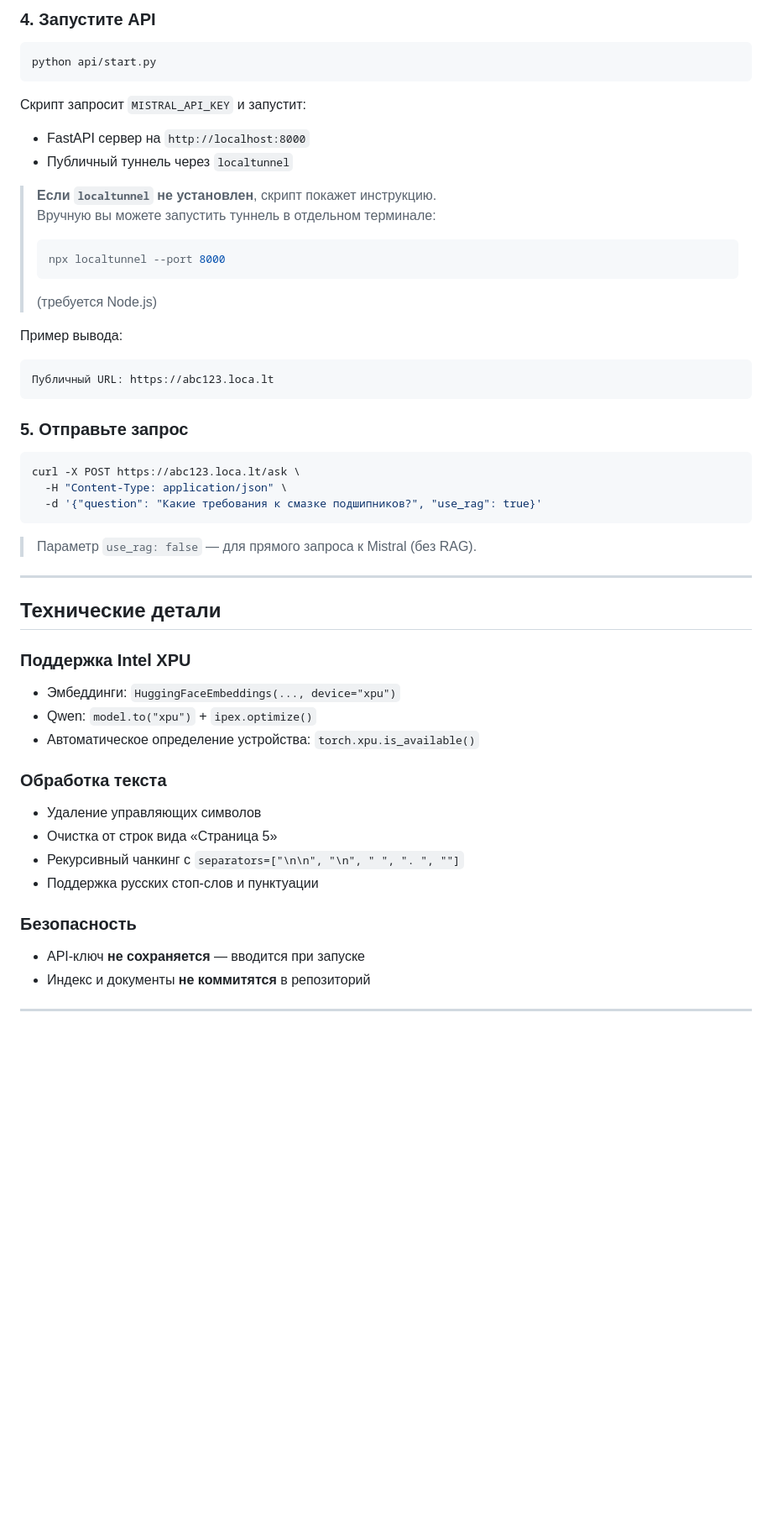
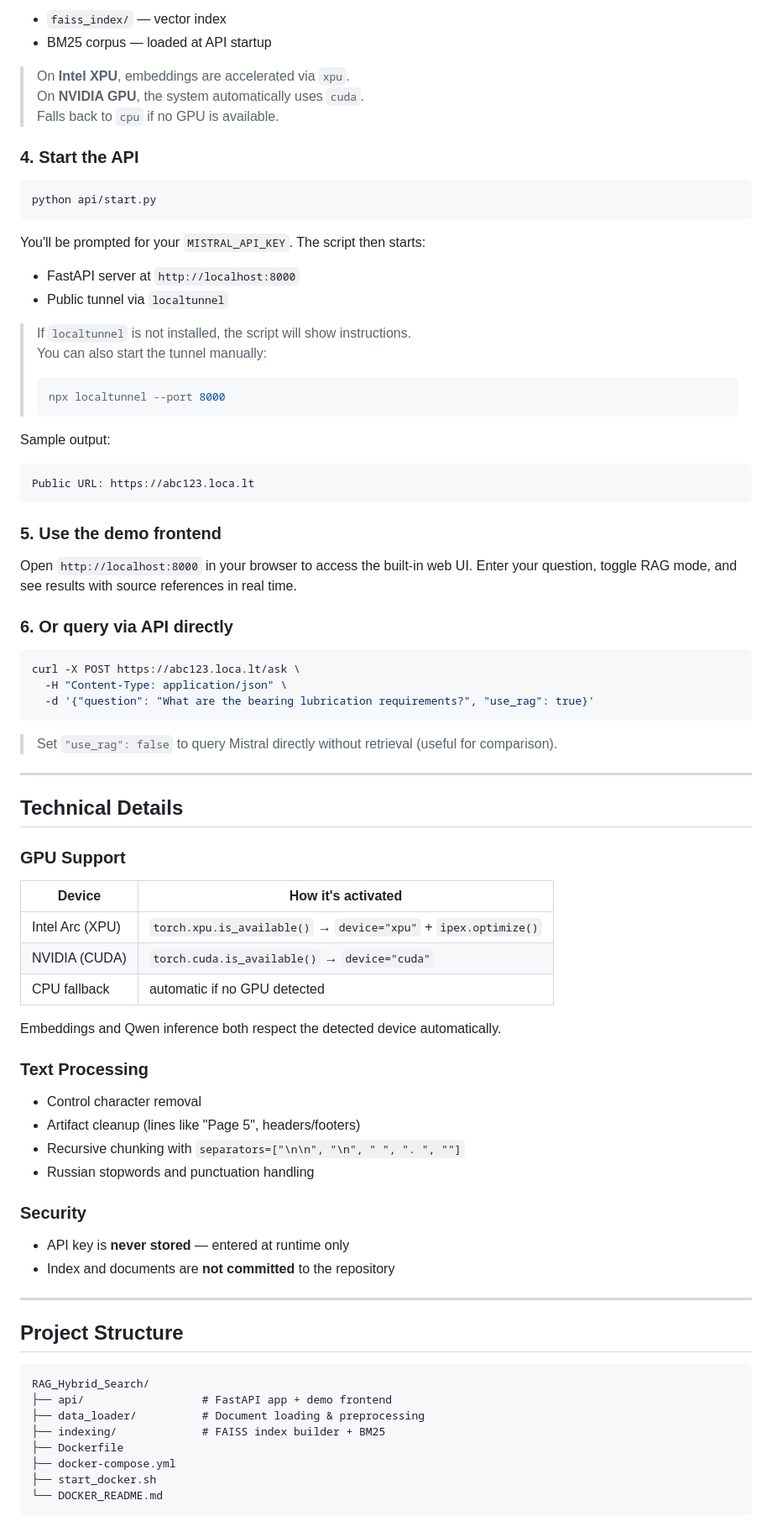
Before and after one commit to Ethenkam/RAG_Hybrid_Search, a Markdown page: README.md, the part around one of its changes. Shown at 84% size. GitHub-like rendering; blank space fills up the shorter version.

````diff
--- a/README.md
+++ b/README.md
@@ -62,50 +76,86 @@ python indexing/build_index.py
 
-### 4. Запустите API
+- `faiss_index/` — vector index
+- BM25 corpus — loaded at API startup
+
+> On **Intel XPU**, embeddings are accelerated via `xpu`.
+> On **NVIDIA GPU**, the system automatically uses `cuda`.
+> Falls back to `cpu` if no GPU is available.
+
+### 4. Start the API
+
 ```bash
 python api/start.py
 ```
-Скрипт запросит `MISTRAL_API_KEY` и запустит:
-- FastAPI сервер на `http://localhost:8000`
-- Публичный туннель через `localtunnel`
 
-> **Если `localtunnel` не установлен**, скрипт покажет инструкцию.
-> Вручную вы можете запустить туннель в отдельном терминале:
+You'll be prompted for your `MISTRAL_API_KEY`. The script then starts:
+
+- FastAPI server at `http://localhost:8000`
+- Public tunnel via `localtunnel`
+
+> If `localtunnel` is not installed, the script will show instructions.
+> You can also start the tunnel manually:
 > ```bash
 > npx localtunnel --port 8000
 > ```
-> (требуется Node.js)
 
-Пример вывода:
+Sample output:
+
 ```
-Публичный URL: https://abc123.loca.lt
+Public URL: https://abc123.loca.lt
 ```
 
+### 5. Use the demo frontend
 
-### 5. Отправьте запрос
+Open `http://localhost:8000` in your browser to access the built-in web UI. Enter your question, toggle RAG mode, and see results with source references in real time.
+
+### 6. Or query via API directly
+
 ```bash
 curl -X POST https://abc123.loca.lt/ask \
   -H "Content-Type: application/json" \
-  -d '{"question": "Какие требования к смазке подшипников?", "use_rag": true}'
+  -d '{"question": "What are the bearing lubrication requirements?", "use_rag": true}'
 ```
 
-> Параметр `use_rag: false` — для прямого запроса к Mistral (без RAG).
+> Set `"use_rag": false` to query Mistral directly without retrieval (useful for comparison).
 
 ---
 
-## Технические детали
+## Technical Details
 
-### Поддержка Intel XPU
-- Эмбеддинги: `HuggingFaceEmbeddings(..., device="xpu")`
-- Qwen: `model.to("xpu")` + `ipex.optimize()`
-- Автоматическое определение устройства: `torch.xpu.is_available()`
+### GPU Support
 
-### Обработка текста
-- Удаление управляющих символов
-- Очистка от строк вида «Страница 5»
-- Рекурсивный чанкинг с `separators=["\n\n", "\n", " ", ". ", ""]`
-- Поддержка русских стоп-слов и пунктуации
+| Device | How it's activated |
+|---|---|
+| Intel Arc (XPU) | `torch.xpu.is_available()` → `device="xpu"` + `ipex.optimize()` |
+| NVIDIA (CUDA) | `torch.cuda.is_available()` → `device="cuda"` |
+| CPU fallback | automatic if no GPU detected |
 
-### Безопасность
-- API-ключ **не сохраняется** — вводится при запуске
-- Индекс и документы **не коммитятся** в репозиторий
+Embeddings and Qwen inference both respect the detected device automatically.
+
+### Text Processing
+
+- Control character removal
+- Artifact cleanup (lines like "Page 5", headers/footers)
+- Recursive chunking with `separators=["\n\n", "\n", " ", ". ", ""]`
+- Russian stopwords and punctuation handling
+
+### Security
+
+- API key is **never stored** — entered at runtime only
+- Index and documents are **not committed** to the repository
+
 ---
+
+## Project Structure
+
+```
+RAG_Hybrid_Search/
+├── api/                  # FastAPI app + demo frontend
+├── data_loader/          # Document loading & preprocessing
+├── indexing/             # FAISS index builder + BM25
+├── Dockerfile
+├── docker-compose.yml
+├── start_docker.sh
+└── DOCKER_README.md
+```
+
````
Also changed, not shown: other parts of README.md (+59 -34 lines).
